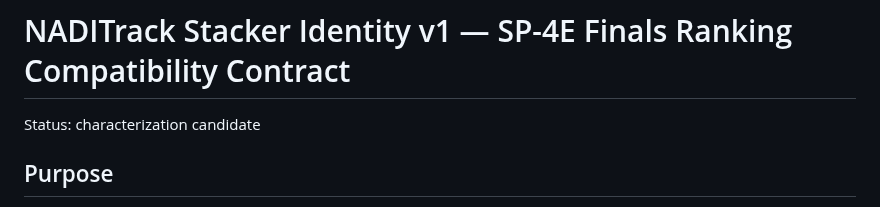
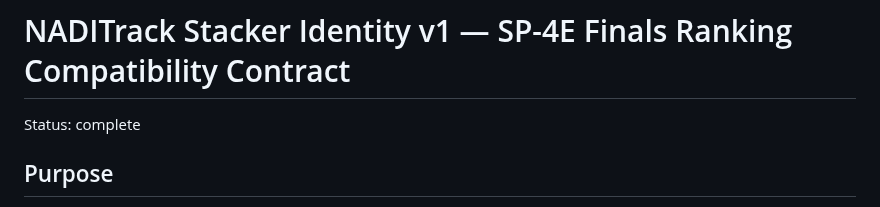
Before and after one commit to casseylim/StackMeet, a Markdown page: docs/architecture/STACKER_IDENTITY_SP4E.md, the part around the change. Drawn GitHub-style.

Commit message:
docs: mark SP-4E compatibility phase complete

```diff
--- a/docs/architecture/STACKER_IDENTITY_SP4E.md
+++ b/docs/architecture/STACKER_IDENTITY_SP4E.md
@@ -1,6 +1,6 @@
 # NADITrack Stacker Identity v1 — SP-4E Finals Ranking Compatibility Contract
 
-Status: characterization candidate
+Status: complete
 
 ## Purpose
 
```
